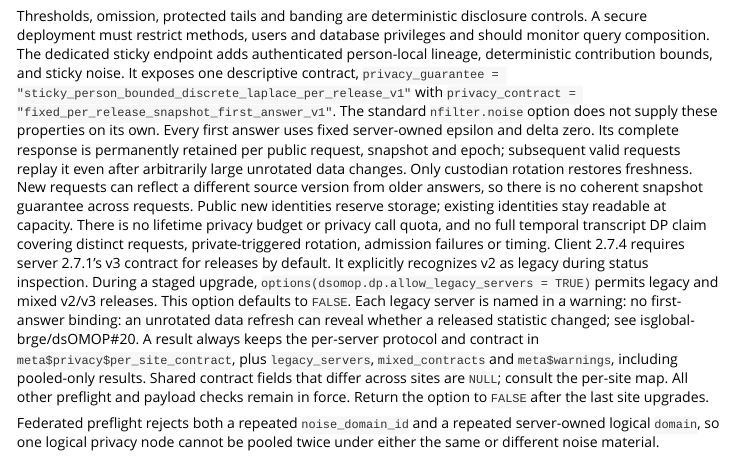
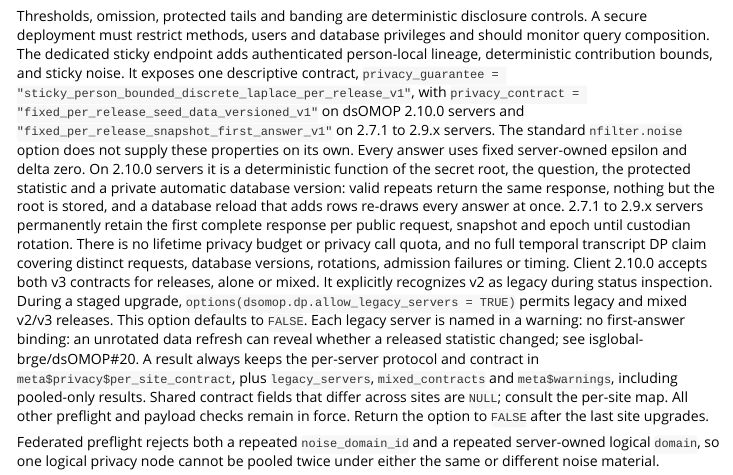
Before and after one commit to isglobal-brge/dsOMOPClient, an R Markdown document (vignettes/v06_security.Rmd): the page in a window 1100 px wide, from 5850 px down. Rendered offline with R 4.5, knitr and Pandoc, with nearby package versions.

Commit message:
Client docs and vignettes: seed-only 2.10.0 servers and first-answer 2.7.1 to 2.9.x servers
The contract error no longer calls every v3 contract first-answer.

```diff
--- a/vignettes/v06_security.Rmd
+++ b/vignettes/v06_security.Rmd
@@ -365,20 +365,21 @@ privileges and should monitor query composition. The dedicated sticky endpoint
 adds authenticated person-local lineage, deterministic contribution bounds,
 and sticky noise. It exposes one descriptive contract,
 `privacy_guarantee =
-"sticky_person_bounded_discrete_laplace_per_release_v1"` with
-`privacy_contract = "fixed_per_release_snapshot_first_answer_v1"`. The standard
-`nfilter.noise` option does not supply these properties on its own. Every
-first answer uses fixed server-owned epsilon and delta zero. Its complete
-response is permanently retained per public request, snapshot and epoch;
-subsequent valid requests replay it even after arbitrarily large unrotated data
-changes. Only custodian rotation restores freshness. New requests can reflect a
-different source version from older answers, so there is no coherent snapshot
-guarantee across requests. Public new identities reserve storage; existing
-identities stay readable at capacity. There is no lifetime privacy budget or
-privacy call quota, and no full temporal transcript DP claim covering distinct
-requests, private-triggered rotation, admission failures or timing. Client 2.7.4
-requires server 2.7.1's v3 contract for releases by default. It explicitly
-recognizes v2 as legacy during status inspection. During a staged upgrade,
+"sticky_person_bounded_discrete_laplace_per_release_v1"`, with
+`privacy_contract = "fixed_per_release_seed_data_versioned_v1"` on dsOMOP
+2.10.0 servers and `"fixed_per_release_snapshot_first_answer_v1"` on 2.7.1 to
+2.9.x servers. The standard `nfilter.noise` option does not supply these
+properties on its own. Every answer uses fixed server-owned epsilon and delta
+zero. On 2.10.0 servers it is a deterministic function of the secret root, the
+question, the protected statistic and a private automatic database version:
+valid repeats return the same response, nothing but the root is stored, and a
+database reload that adds rows re-draws every answer at once. 2.7.1 to 2.9.x
+servers permanently retain the first complete response per public request,
+snapshot and epoch until custodian rotation. There is no lifetime privacy
+budget or privacy call quota, and no full temporal transcript DP claim covering
+distinct requests, database versions, rotations, admission failures or timing.
+Client 2.10.0 accepts both v3 contracts for releases, alone or mixed. It
+explicitly recognizes v2 as legacy during status inspection. During a staged upgrade,
 `options(dsomop.dp.allow_legacy_servers = TRUE)` permits legacy and mixed v2/v3
 releases. This option defaults to `FALSE`. Each legacy server is named in a
 warning: no first-answer binding: an unrotated data refresh can reveal whether
```
Also changed, not shown: R/privacy.R (+26 -24 lines), vignettes/v07_querylibrary_sticky.Rmd (+13 -12 lines), README.md, 3 other files.
